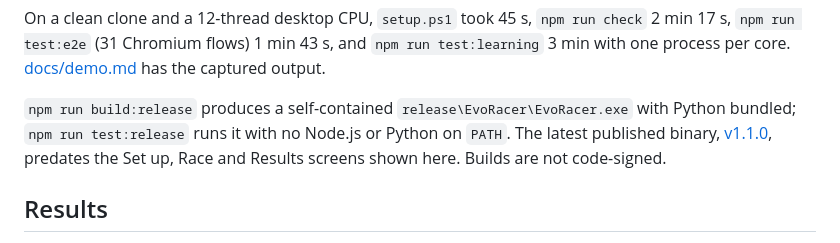
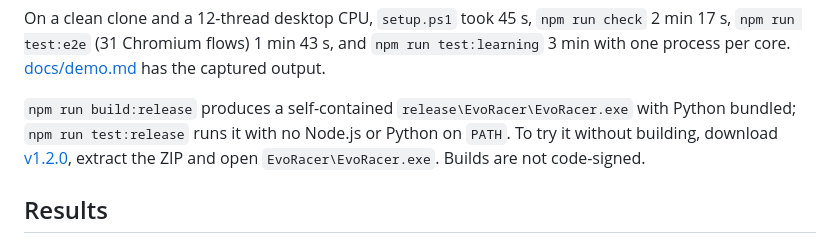
Before and after one commit to EfeErim/evo-racer-ai-lab, a Markdown page: README.md, the part around the change. GitHub-like rendering.

Commit message:
docs: link the README to the v1.2.0 download

```diff
--- a/README.md
+++ b/README.md
@@ -32,10 +32,10 @@ test:learning` 3 min with one process per core.
 [docs/demo.md](docs/demo.md) has the captured output.
 
 `npm run build:release` produces a self-contained `release\EvoRacer\EvoRacer.exe` with
-Python bundled; `npm run test:release` runs it with no Node.js or Python on `PATH`. The
-latest published binary,
-[v1.1.0](https://github.com/EfeErim/evo-racer-ai-lab/releases/tag/v1.1.0), predates the
-Set up, Race and Results screens shown here. Builds are not code-signed.
+Python bundled; `npm run test:release` runs it with no Node.js or Python on `PATH`. To
+try it without building, download
+[v1.2.0](https://github.com/EfeErim/evo-racer-ai-lab/releases/tag/v1.2.0), extract the
+ZIP and open `EvoRacer\EvoRacer.exe`. Builds are not code-signed.
 
 ## Results
 
```
